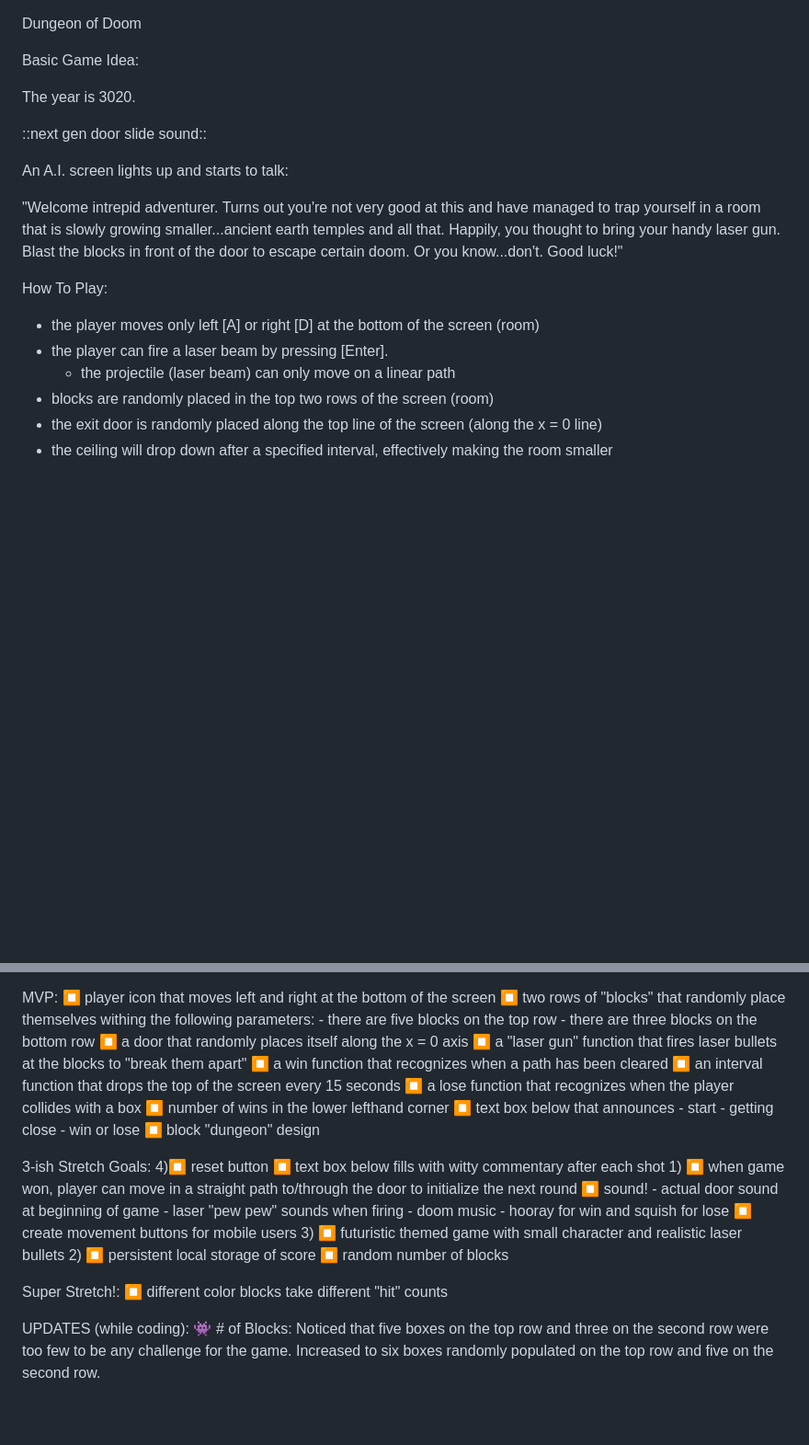
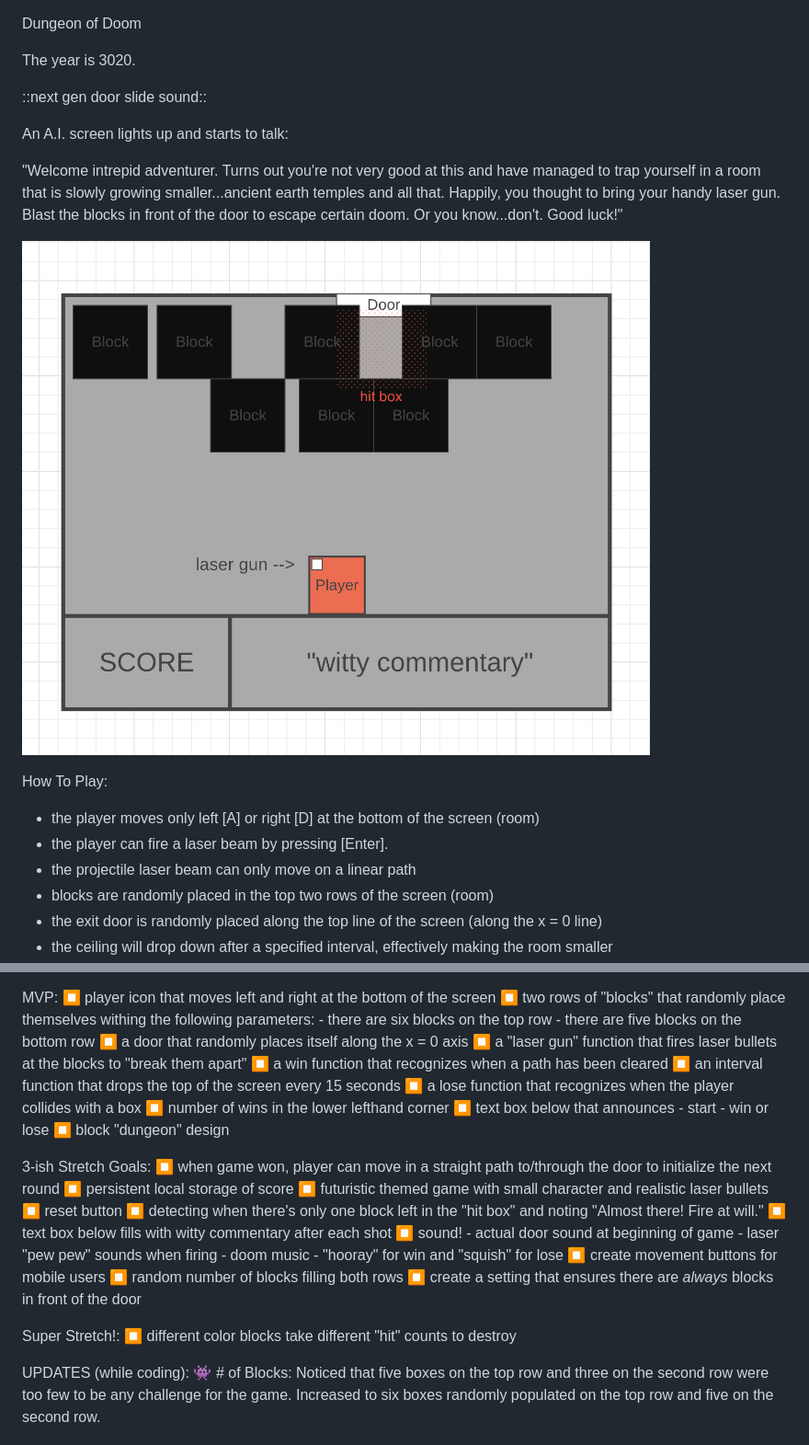
Before and after one commit to CCLancaster/Dungeon-of-Doom, a Markdown page: README.md, 2 parts joined by grey strips. Shown: that part at 92% size. Rendered like a GitHub page; pictures changed too: images/wireframe.png (added); blank space fills up the shorter version.

Commit message:
final touches including background image and wireframe

```diff
--- a/README.md
+++ b/README.md
@@ -1,6 +1,4 @@
 Dungeon of Doom
-
-Basic Game Idea:
 
 The year is 3020.
 
@@ -11,10 +9,13 @@ An A.I. screen lights up and starts to talk:
 "Welcome intrepid adventurer. Turns out you're not very good at this and have managed to trap yourself in a room that is slowly growing smaller...ancient earth temples and all that. Happily, you thought to bring your handy laser gun. Blast the blocks in front of the door to escape certain doom. Or you know...don't. Good luck!"
 
 
+![wireframe](images/wireframe.png)
+
+
 How To Play:
 - the player moves only left [A] or right [D] at the bottom of the screen (room)
 - the player can fire a laser beam by pressing [Enter].
-    - the projectile (laser beam) can only move on a linear path
+- the projectile laser beam can only move on a linear path
 - blocks are randomly placed in the top two rows of the screen (room)
 - the exit door is randomly placed along the top line of the screen (along the x = 0 line)
 - the ceiling will drop down after a specified interval, effectively making the room smaller
@@ -32,8 +33,8 @@ Tech:
 MVP:
 ⏹ player icon that moves left and right at the bottom of the screen
 ⏹ two rows of "blocks" that randomly place themselves withing the following parameters:
-    - there are five blocks on the top row
-    - there are three blocks on the bottom row
+    - there are six blocks on the top row
+    - there are five blocks on the bottom row
 ⏹ a door that randomly places itself along the x = 0 axis
 ⏹ a "laser gun" function that fires laser bullets at the blocks to "break them apart"
 ⏹ a win function that recognizes when a path has been cleared
@@ -42,27 +43,28 @@ MVP:
 ⏹ number of wins in the lower lefthand corner
 ⏹ text box below that announces
     - start
-    - getting close
     - win or lose
 ⏹ block "dungeon" design
 
 
 3-ish Stretch Goals:
-    4)⏹ reset button
+⏹ when game won, player can move in a straight path to/through the door to initialize the next round
+⏹ persistent local storage of score
+⏹ futuristic themed game with small character and realistic laser bullets
+⏹ reset button
+⏹ detecting when there's only one block left in the "hit box" and noting "Almost there! Fire at will."
 ⏹ text box below fills with witty commentary after each shot
-    1) ⏹ when game won, player can move in a straight path to/through the door to initialize the next round
 ⏹ sound!
     - actual door sound at beginning of game
     - laser "pew pew" sounds when firing
     - doom music
-    - hooray for win and squish for lose
+    - "hooray" for win and "squish" for lose
 ⏹ create movement buttons for mobile users
-    3) ⏹ futuristic themed game with small character and realistic laser bullets
-    2) ⏹ persistent local storage of score
-⏹ random number of blocks
+⏹ random number of blocks filling both rows
+⏹ create a setting that ensures there are *always* blocks in front of the door
 
 Super Stretch!:
-⏹ different color blocks take different "hit" counts
+⏹ different color blocks take different "hit" counts to destroy
 
 
 UPDATES (while coding):
```
Also changed, not shown: images/jungle_temple.png (added), 2 other files.
